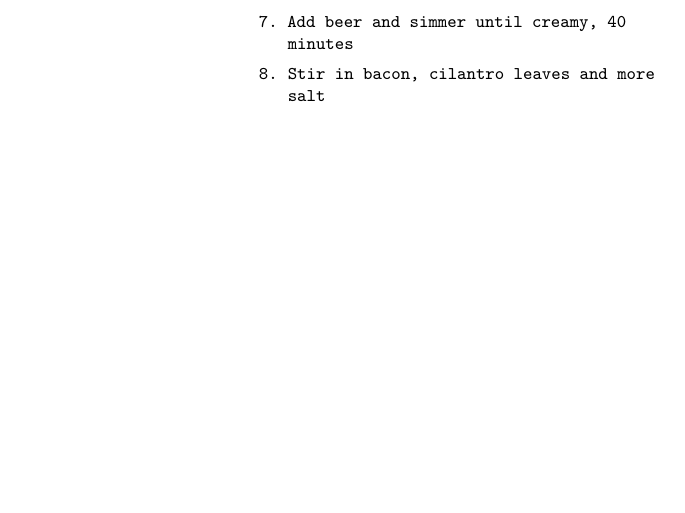
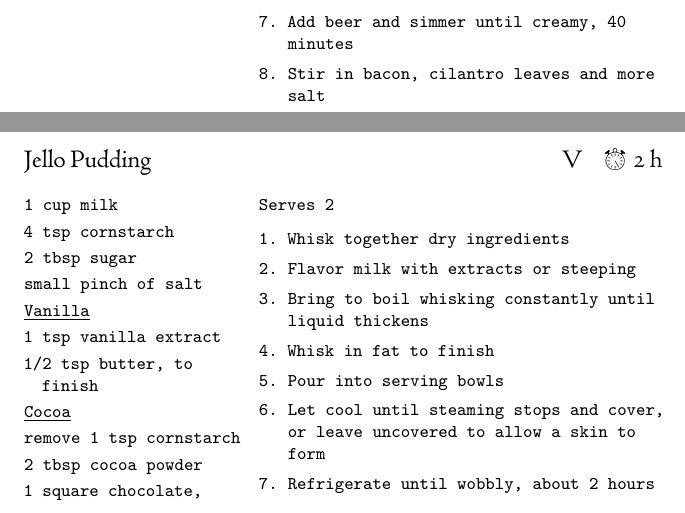
Before and after one commit to OlliSaarikivi/recipecards, a LaTeX document (main.tex): part of page 179 of 179 before the commit and two parts of pages 179 and 180 of 181 after it, the two joined at a grey line, cut so that both start at the same text, the shorter picture padded with empty space. Compiled offline with XeLaTeX.

Commit message:
Fixes and pudding

```diff
--- a/main.tex
+++ b/main.tex
@@ -2794,6 +2794,35 @@ Serves 8
 \end{steps}
 \end{denserecipe}
 
+\begin{denserecipe}{Jello Pudding}{\tag{V}\totaltime{2 h}}
+\begin{ingredients}
+1 cup milk
+4 tsp cornstarch
+2 tbsp sugar
+small pinch of salt
+
+\ihead{Vanilla}
+1 tsp vanilla extract
+1/2 tsp butter, to finish
+
+\ihead{Cocoa}
+remove 1 tsp cornstarch
+2 tbsp cocoa powder
+1 square chocolate, to finish
+\end{ingredients}
+\nextcolumn
+Serves 2
+\begin{steps}
+    \item Whisk together dry ingredients
+    \item Flavor milk with extracts or steeping
+    \item Bring to boil whisking constantly until liquid thickens
+    \item Whisk in fat to finish
+    \item Pour into serving bowls
+    \item Let cool until steaming stops and cover, or leave uncovered to allow a skin to form
+    \item Refrigerate until wobbly, about 2 hours
+\end{steps}
+\end{denserecipe}
+
 % ===========================
 % === New recipe template ===
 % ===========================
```
Also changed, not shown: main.tex (4 more changed lines).
